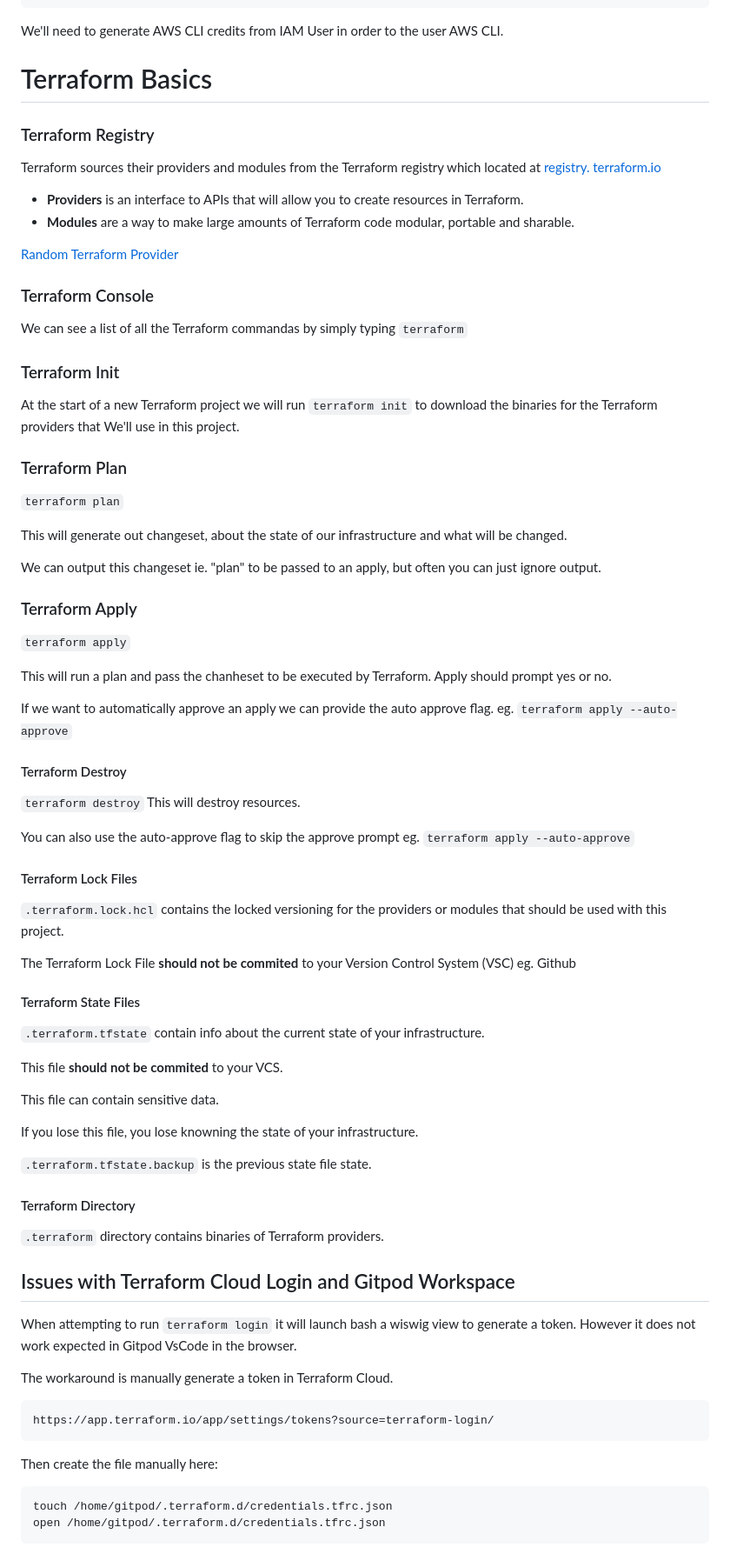
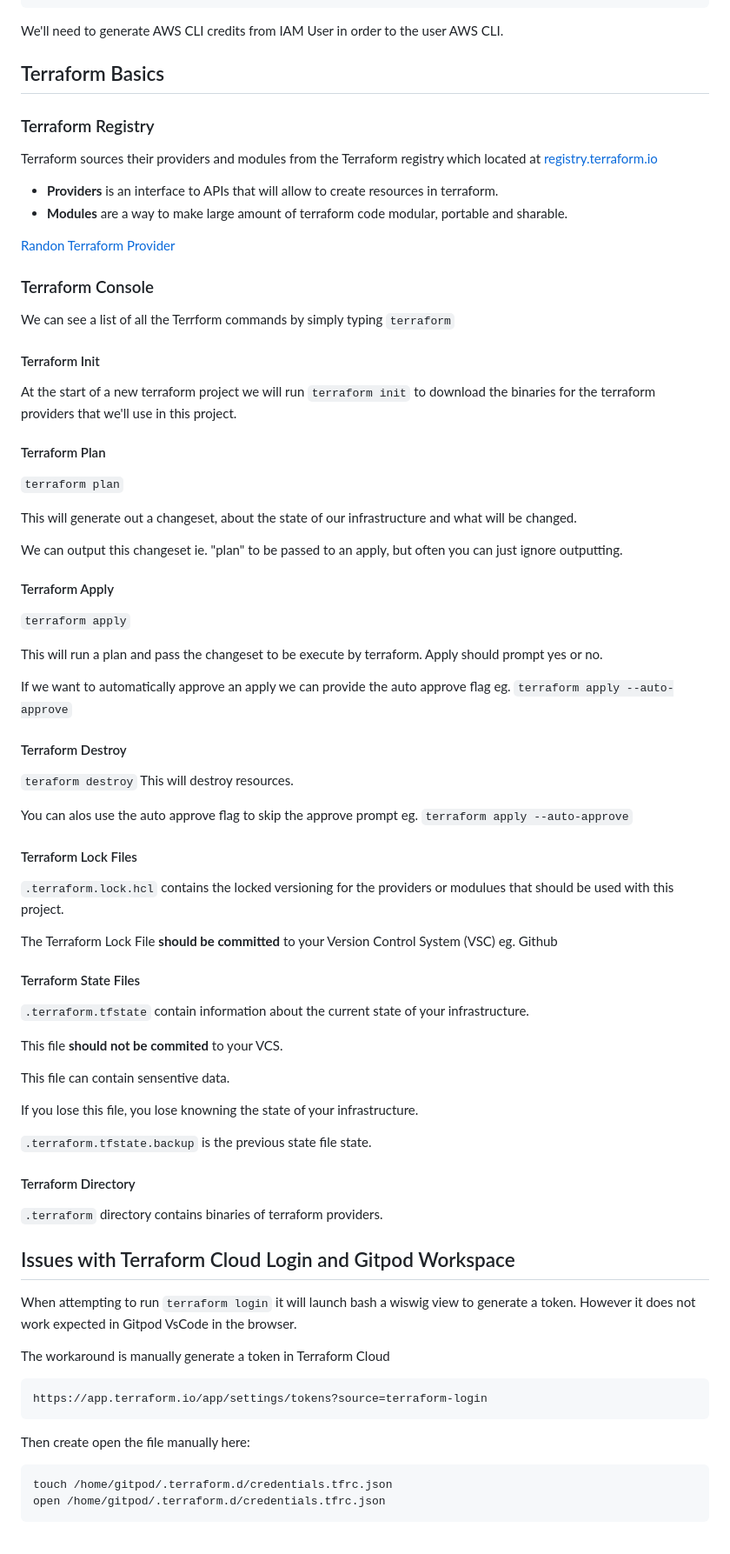
Before and after one commit to terraformboot/terraform-beginner-bootcamp-2023, a Markdown page: journal/week0.md, the part around the change printed below. Shown: that part at 87% size. GitHub-like rendering.

````diff
--- a/journal/week0.md
+++ b/journal/week0.md
@@ -208,62 +205,62 @@ If it is succesful you should see a json payload return that looks like this:
 
 We'll need to generate AWS CLI credits from IAM User in order to the user AWS CLI.
 
-# Terraform Basics
+## Terraform Basics
 
 ### Terraform Registry
 
-Terraform sources their providers and modules from the Terraform registry which located at [registry. terraform.io](https://registry.terraform.io/)
+Terraform sources their providers and modules from the Terraform registry which located at [registry.terraform.io](https://registry.terraform.io/)
 
-- **Providers** is an interface to APIs that will allow you to create resources in Terraform.
-- **Modules** are a way to make large amounts of Terraform code modular,  portable and sharable.
+- **Providers** is an interface to APIs that will allow to create resources in terraform.
+- **Modules** are a way to make large amount of terraform code modular, portable and sharable.
 
-[Random Terraform Provider](https://registry.terraform.io/providers/hashicorp/random/)
+[Randon Terraform Provider](https://registry.terraform.io/providers/hashicorp/random)
 
 ### Terraform Console
 
-We can see a list of all the Terraform commandas by simply typing `terraform`
+We can see a list of all the Terrform commands by simply typing `terraform`
 
-### Terraform Init
 
-At the start of a new Terraform project we will run `terraform init` to download the binaries for the Terraform providers that We'll use in this project.
+#### Terraform Init
 
-### Terraform Plan
+At the start of a new terraform project we will run `terraform init` to download the binaries for the terraform providers that we'll use in this project.
+
+#### Terraform Plan
 
 `terraform plan`
 
-This will generate out changeset, about the state of our infrastructure and what will be changed.
+This will generate out a changeset, about the state of our infrastructure and what will be changed.
 
-We can output this changeset ie. "plan" to be passed to an apply, but often you can just ignore output.
+We can output this changeset ie. "plan" to be passed to an apply, but often you can just ignore outputting.
 
-### Terraform Apply
+#### Terraform Apply
 
 `terraform apply`
 
-This will run a plan and pass the chanheset to be executed by Terraform. Apply should prompt yes or no.
+This will run a plan and pass the changeset to be execute by terraform. Apply should prompt yes or no.
 
-If we want to automatically approve an apply we can provide the auto approve flag. eg. `terraform apply --auto-approve`
+If we want to automatically approve an apply we can provide the auto approve flag eg. `terraform apply --auto-approve`
 
 #### Terraform Destroy
 
-`terraform destroy`
+`teraform destroy`
 This will destroy resources.
 
-You can also use the auto-approve flag to skip the approve prompt
-eg. `terraform apply --auto-approve`
+You can alos use the auto approve flag to skip the approve prompt eg. `terraform apply --auto-approve`
 
 #### Terraform Lock Files
 
-`.terraform.lock.hcl` contains the locked versioning for the providers or modules that should be used with this project.
+`.terraform.lock.hcl` contains the locked versioning for the providers or modulues that should be used with this project.
 
-The Terraform Lock File **should not be commited** to your Version Control System (VSC) eg. Github
+The Terraform Lock File **should be committed** to your Version Control System (VSC) eg. Github
 
 #### Terraform State Files
 
-`.terraform.tfstate` contain info about the current state of your infrastructure.
+`.terraform.tfstate` contain information about the current state of your infrastructure.
 
 This file **should not be commited** to your VCS.
 
-This file can contain sensitive data.
+This file can contain sensentive data.
 
 If you lose this file, you lose knowning the state of your infrastructure.
 
@@ -271,19 +268,19 @@ If you lose this file, you lose knowning the state of your infrastructure.
 
 #### Terraform Directory
 
-`.terraform` directory contains binaries of Terraform providers.
+`.terraform` directory contains binaries of terraform providers.
 
 ## Issues with Terraform Cloud Login and Gitpod Workspace
 
 When attempting to run `terraform login` it will launch bash a wiswig view to generate a token. However it does not work expected in Gitpod VsCode in the browser.
 
-The workaround is manually generate a token in Terraform Cloud.
+The workaround is manually generate a token in Terraform Cloud
 
 ```
-https://app.terraform.io/app/settings/tokens?source=terraform-login/
+https://app.terraform.io/app/settings/tokens?source=terraform-login
 ```
 
-Then create the file manually here:
+Then create open the file manually here:
 
 ```sh
 touch /home/gitpod/.terraform.d/credentials.tfrc.json
````
Also changed, not shown: other parts of journal/week0.md (+34 -37 lines).
